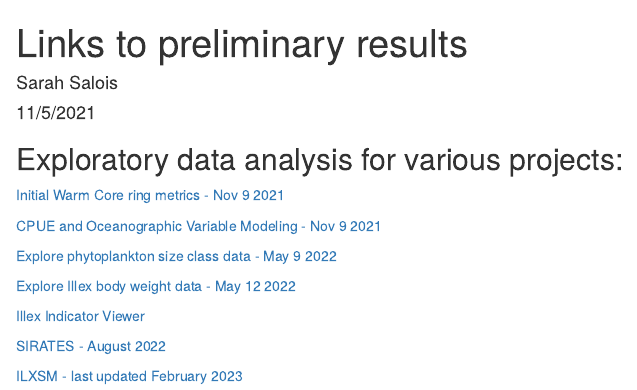
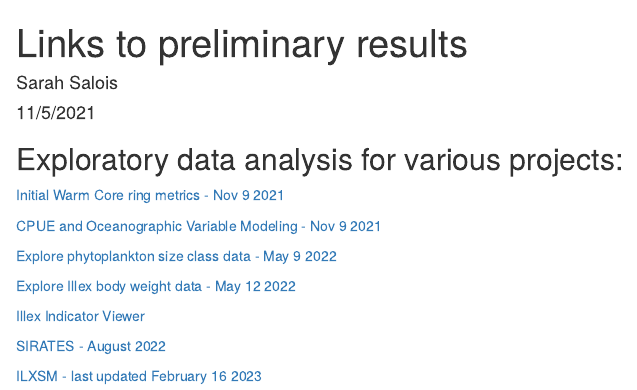
Before and after one commit to SSalois1/preliminary_results, an R Markdown document (docs/index.Rmd): the page in a window 1100 px wide, from its top. Rendered offline with R 4.5, knitr and Pandoc, with nearby package versions.

Commit message:
fixed some errors, updated markdown

```diff
--- a/docs/index.Rmd
+++ b/docs/index.Rmd
@@ -27,4 +27,4 @@
  <a href="https://ssalois1.github.io/preliminary_results/sirates_2022_data_viz.html" target="_blank"> SIRATES - August 2022 </a>
 
 
-  <a href="https://ssalois1.github.io/preliminary_results/ilxsm_stats_and_maps.html" target="_blank"> ILXSM - last updated February 2023 </a>
+  <a href="https://ssalois1.github.io/preliminary_results/ilxsm_stats_and_maps.html" target="_blank"> ILXSM - last updated February 16 2023 </a>
```
Also changed, not shown: 2 other files.
